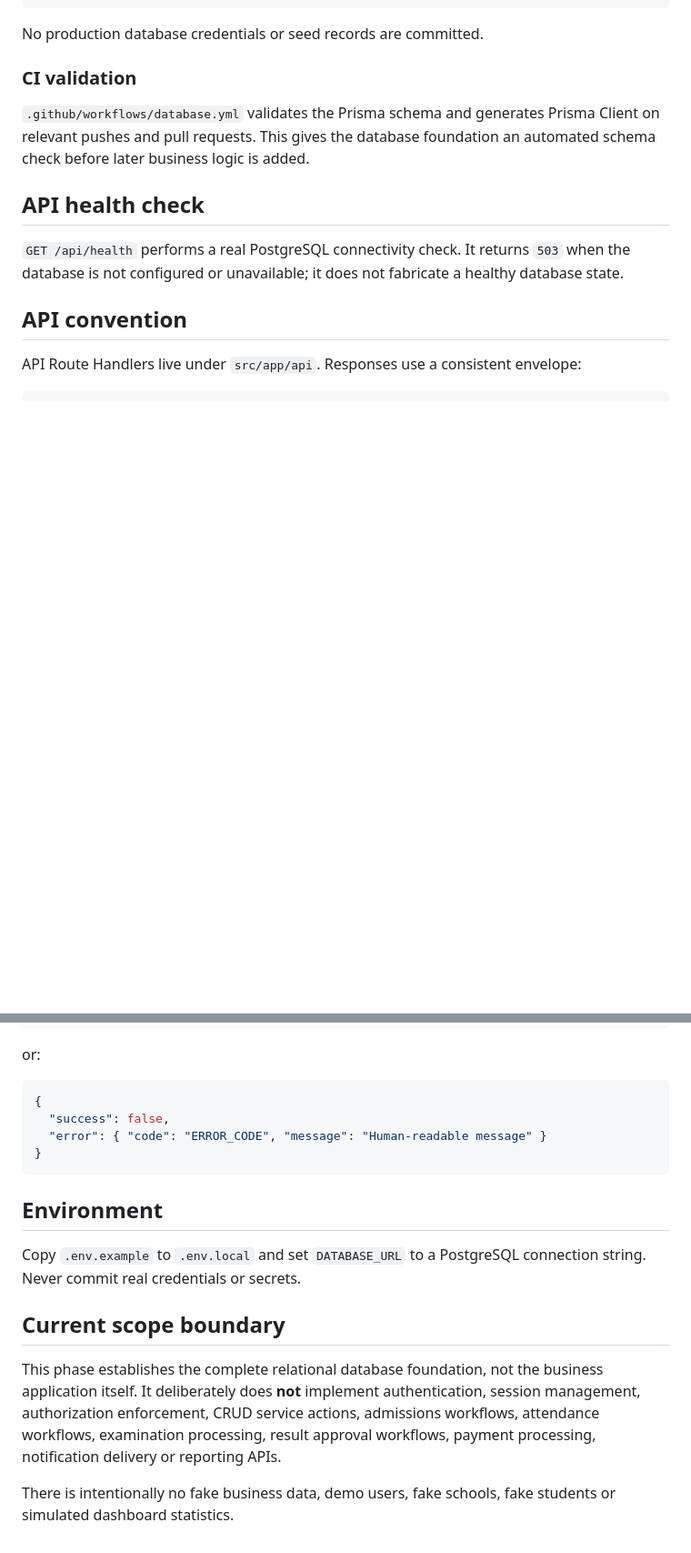
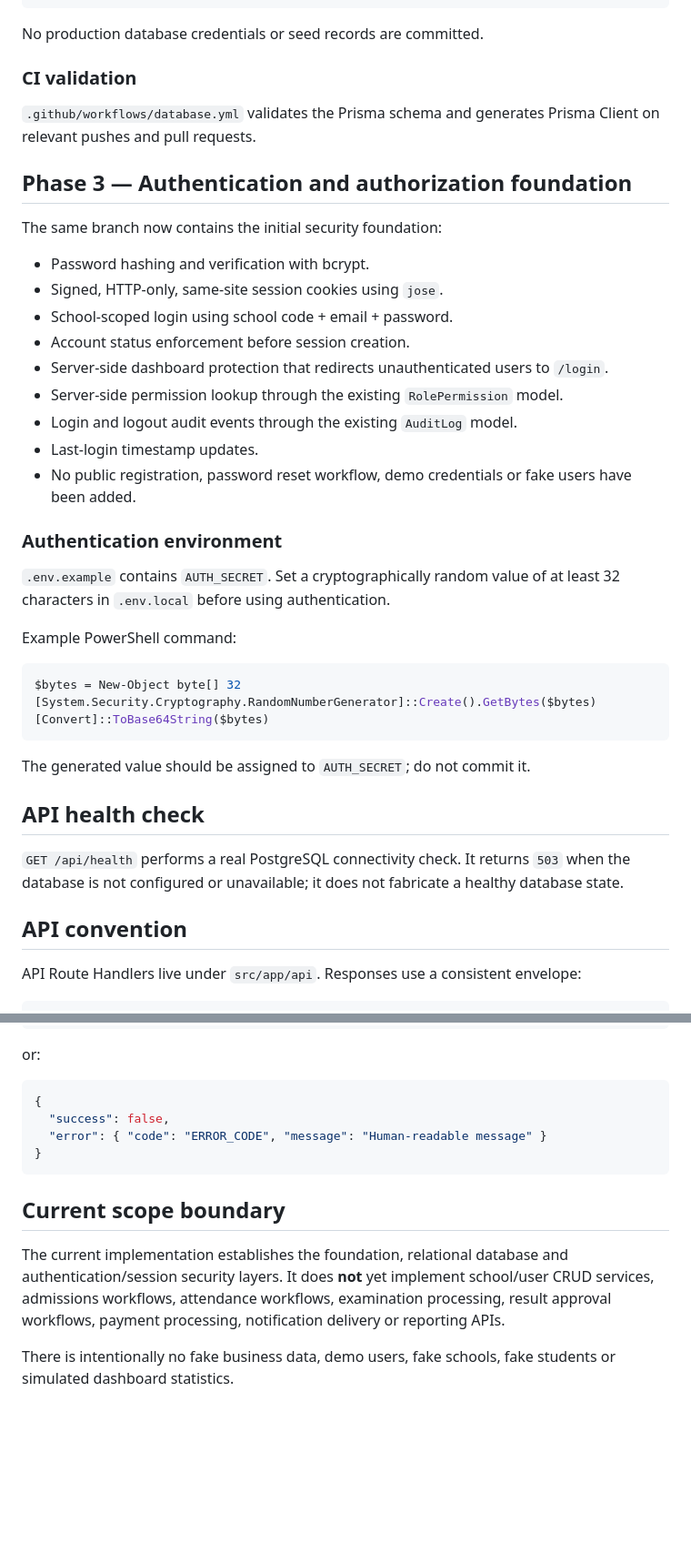
Before and after one commit to konneh-hub/EduSphere, a Markdown page: README.md, 2 parts joined by grey strips. Shown at 91% size. Drawn GitHub-style; blank space fills up the shorter version.

````diff
--- a/README.md
+++ b/README.md
@@ -85,7 +58,35 @@ No production database credentials or seed records are committed.
 
 ### CI validation
 
-`.github/workflows/database.yml` validates the Prisma schema and generates Prisma Client on relevant pushes and pull requests. This gives the database foundation an automated schema check before later business logic is added.
+`.github/workflows/database.yml` validates the Prisma schema and generates Prisma Client on relevant pushes and pull requests.
+
+## Phase 3 — Authentication and authorization foundation
+
+The same branch now contains the initial security foundation:
+
+- Password hashing and verification with bcrypt.
+- Signed, HTTP-only, same-site session cookies using `jose`.
+- School-scoped login using school code + email + password.
+- Account status enforcement before session creation.
+- Server-side dashboard protection that redirects unauthenticated users to `/login`.
+- Server-side permission lookup through the existing `RolePermission` model.
+- Login and logout audit events through the existing `AuditLog` model.
+- Last-login timestamp updates.
+- No public registration, password reset workflow, demo credentials or fake users have been added.
+
+### Authentication environment
+
+`.env.example` contains `AUTH_SECRET`. Set a cryptographically random value of at least 32 characters in `.env.local` before using authentication.
+
+Example PowerShell command:
+
+```powershell
+$bytes = New-Object byte[] 32
+[System.Security.Cryptography.RandomNumberGenerator]::Create().GetBytes($bytes)
+[Convert]::ToBase64String($bytes)
+```
+
+The generated value should be assigned to `AUTH_SECRET`; do not commit it.
 
 ## API health check
 
@@ -108,12 +109,8 @@ or:
 }
 ```
 
-## Environment
-
-Copy `.env.example` to `.env.local` and set `DATABASE_URL` to a PostgreSQL connection string. Never commit real credentials or secrets.
-
 ## Current scope boundary
 
-This phase establishes the complete relational database foundation, not the business application itself. It deliberately does **not** implement authentication, session management, authorization enforcement, CRUD service actions, admissions workflows, attendance workflows, examination processing, result approval workflows, payment processing, notification delivery or reporting APIs.
+The current implementation establishes the foundation, relational database and authentication/session security layers. It does **not** yet implement school/user CRUD services, admissions workflows, attendance workflows, examination processing, result approval workflows, payment processing, notification delivery or reporting APIs.
 
 There is intentionally no fake business data, demo users, fake schools, fake students or simulated dashboard statistics.
````
Also changed, not shown: other parts of README.md (+3 -30 lines).
